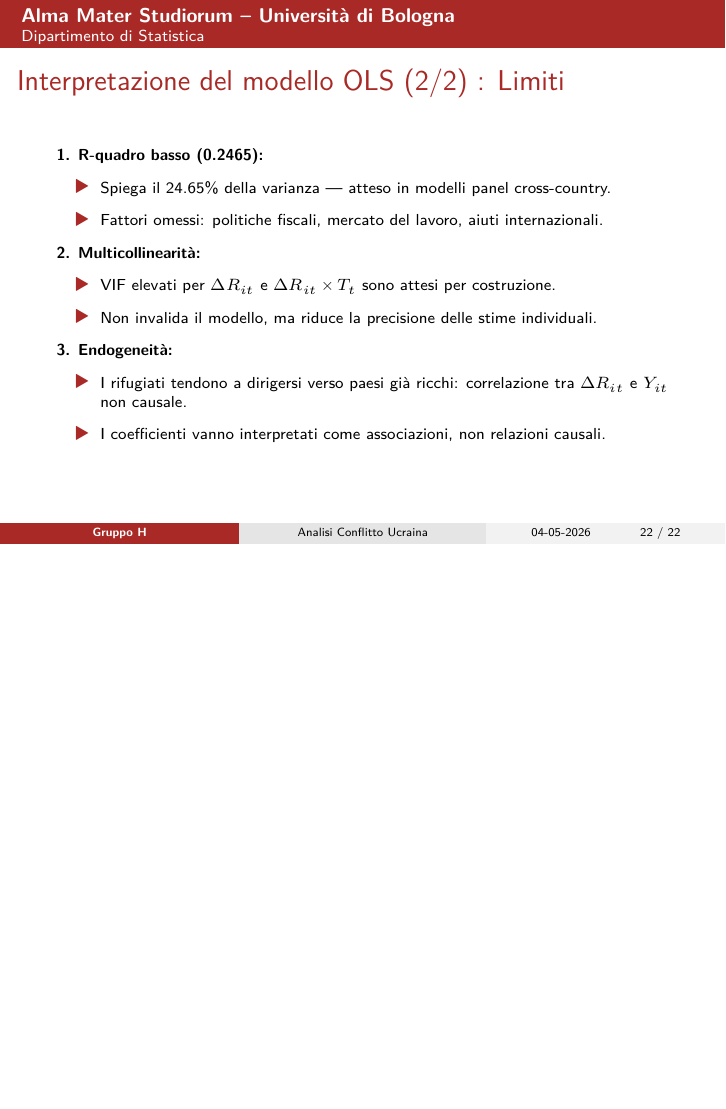
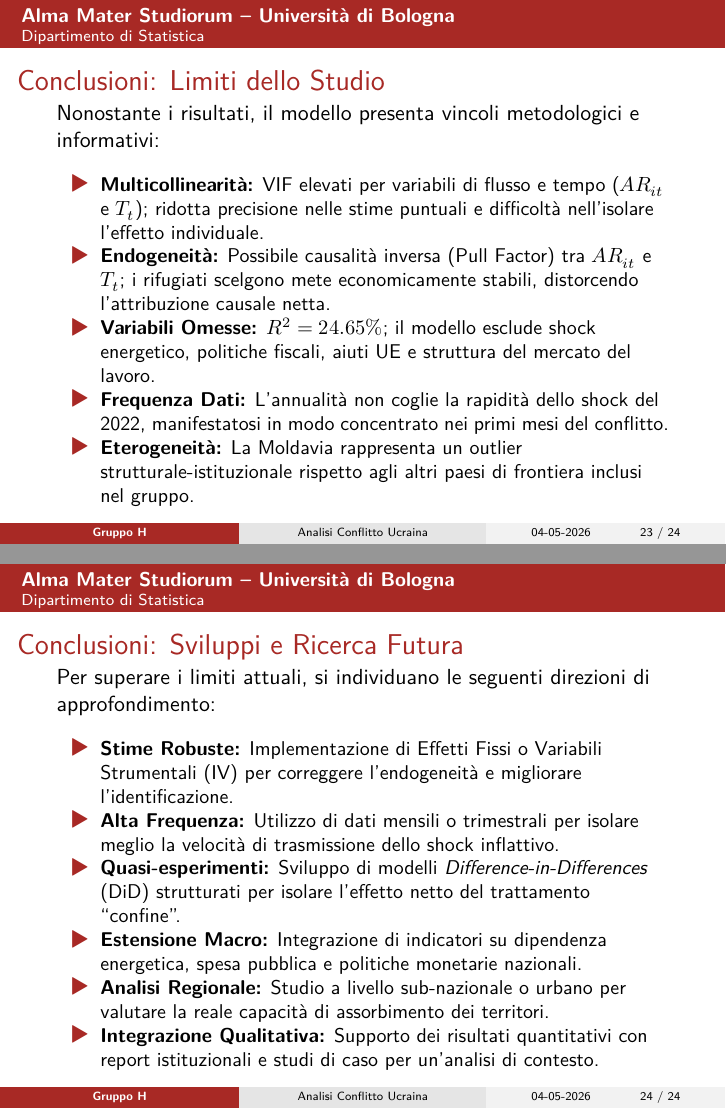
Before and after one commit to Giorgiastringini/Banche-dati, a Quarto document (CODE/08-05.qmd): page 22 of 22 before the commit and pages 23 and 24 of 24 after it, the two joined at a grey line. The pictures show the output file CODE/08-05.pdf that the author committed with the source.

Commit message:
Aggiunte le conclusioni

```diff
--- a/CODE/08-05.qmd
+++ b/CODE/08-05.qmd
@@ -1152,3 +1152,30 @@ tidy(modello, conf.int = TRUE) |>
   \item I rifugiati tendono a dirigersi verso paesi già ricchi: correlazione tra $\Delta R_{it}$ e $Y_{it}$ non causale.
   \item I coefficienti vanno interpretati come associazioni, non relazioni causali.
 \end{itemize}
+
+---
+
+## Conclusioni: Limiti dello Studio
+
+Nonostante i risultati, il modello presenta vincoli metodologici e informativi:
+
+\small
+* **Multicollinearità:** VIF elevati per variabili di flusso e tempo ($AR_{it}$ e $T_t$); ridotta precisione nelle stime puntuali e difficoltà nell'isolare l'effetto individuale.
+* **Endogeneità:** Possibile causalità inversa (Pull Factor) tra $AR_{it}$ e $T_t$; i rifugiati scelgono mete economicamente stabili, distorcendo l'attribuzione causale netta.
+* **Variabili Omesse:** $R^2 = 24.65\%$; il modello esclude shock energetico, politiche fiscali, aiuti UE e struttura del mercato del lavoro.
+* **Frequenza Dati:** L’annualità non coglie la rapidità dello shock del 2022, manifestatosi in modo concentrato nei primi mesi del conflitto.
+* **Eterogeneità:** La Moldavia rappresenta un outlier strutturale-istituzionale rispetto agli altri paesi di frontiera inclusi nel gruppo.
+
+---
+
+## Conclusioni: Sviluppi e Ricerca Futura
+
+Per superare i limiti attuali, si individuano le seguenti direzioni di approfondimento:
+
+\small
+* **Stime Robuste:** Implementazione di Effetti Fissi o Variabili Strumentali (IV) per correggere l'endogeneità e migliorare l'identificazione.
+* **Alta Frequenza:** Utilizzo di dati mensili o trimestrali per isolare meglio la velocità di trasmissione dello shock inflattivo.
+* **Quasi-esperimenti:** Sviluppo di modelli *Difference-in-Differences* (DiD) strutturati per isolare l'effetto netto del trattamento "confine".
+* **Estensione Macro:** Integrazione di indicatori su dipendenza energetica, spesa pubblica e politiche monetarie nazionali.
+* **Analisi Regionale:** Studio a livello sub-nazionale o urbano per valutare la reale capacità di assorbimento dei territori.
+* **Integrazione Qualitativa:** Supporto dei risultati quantitativi con report istituzionali e studi di caso per un'analisi di contesto.
```
Also changed, not shown: CODE/08-05.pdf.
